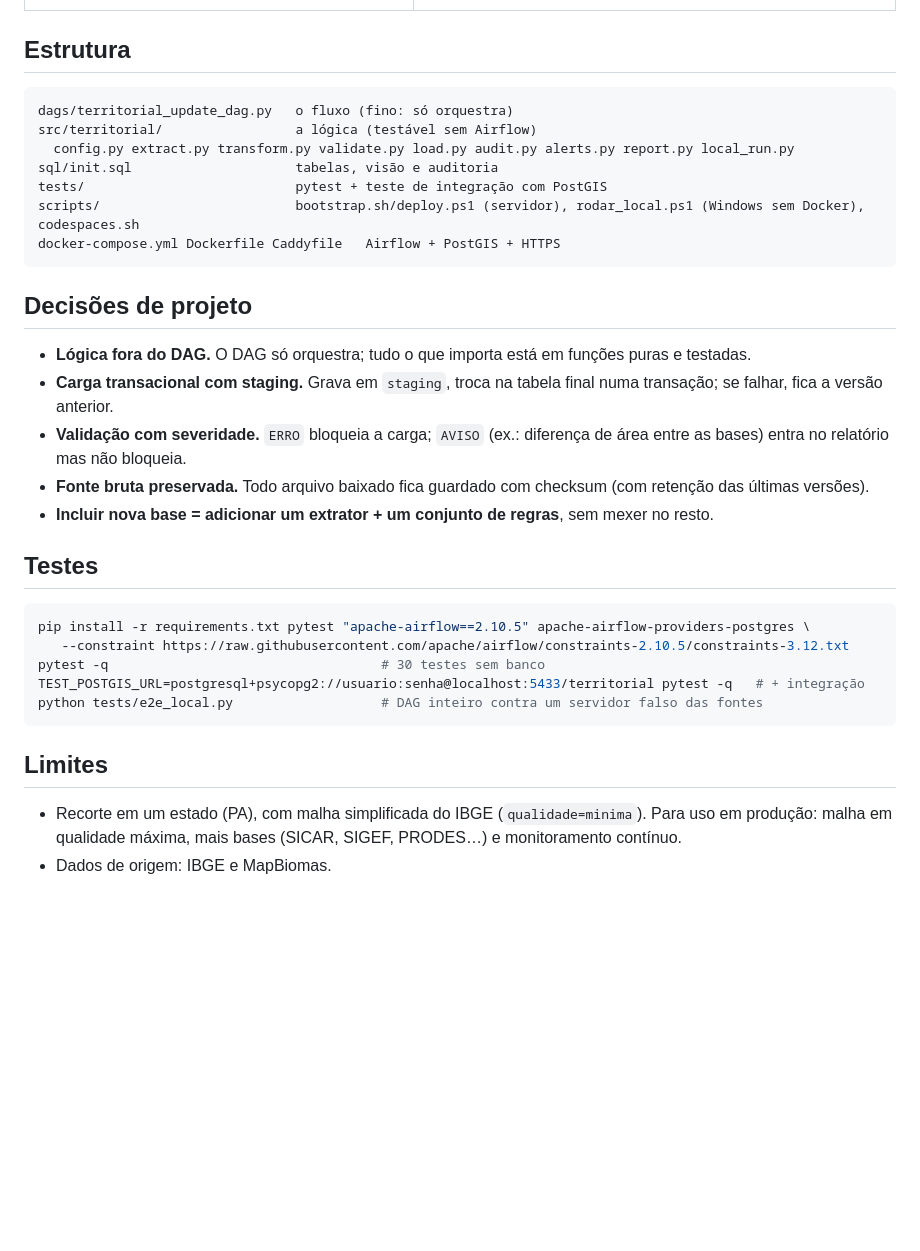
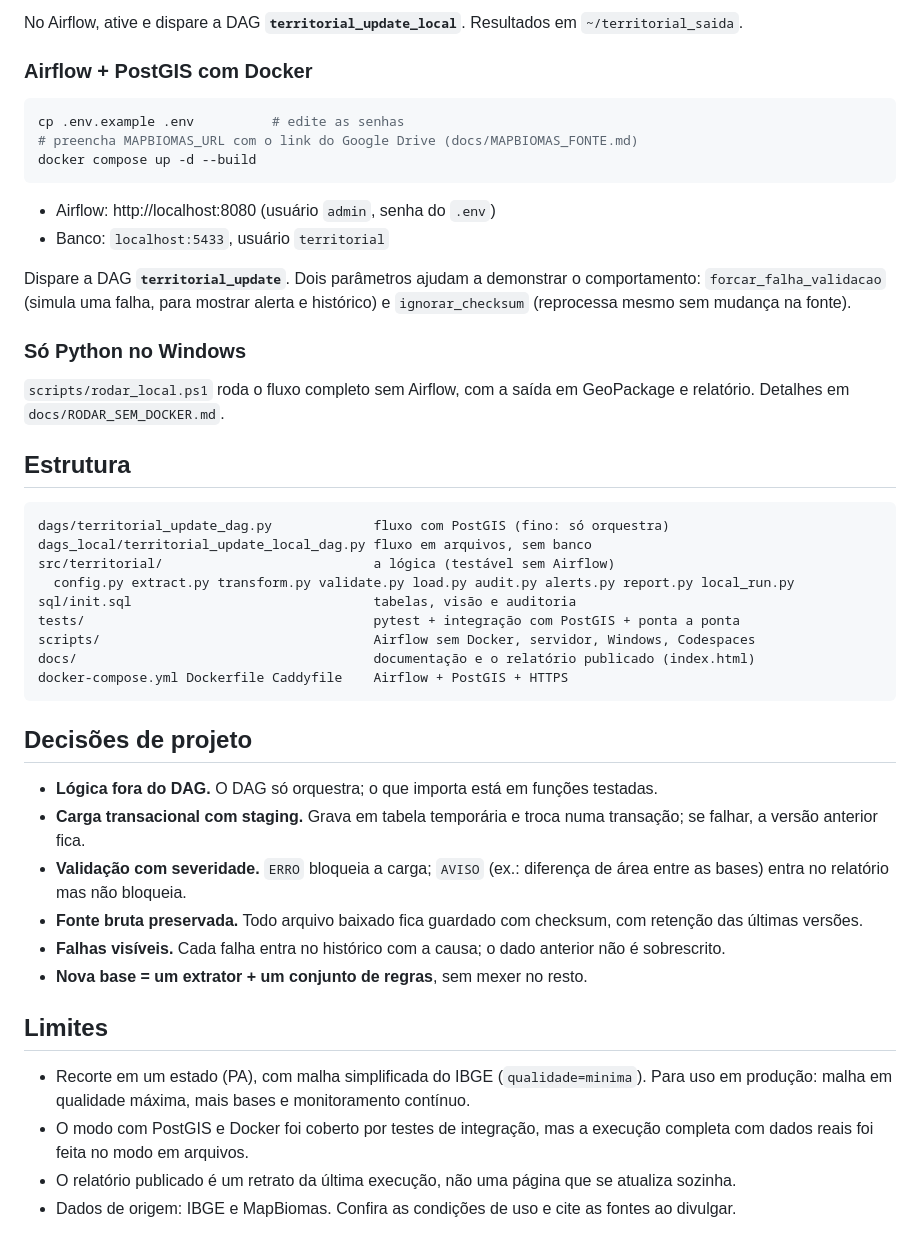
Before and after one commit to raquelnsouza/territorial-data-pipeline, a Markdown page: README.md, the part around one of its changes. Drawn GitHub-style; blank space fills up the shorter version.

````diff
--- a/README.md
+++ b/README.md
@@ -32,36 +61,53 @@ geoespaciais — **IBGE** (malha municipal) e **MapBiomas** (cobertura e uso da
+No Airflow, ative e dispare a DAG **`territorial_update_local`**. Resultados em `~/territorial_saida`.
+
+### Airflow + PostGIS com Docker
+
+```bash
+cp .env.example .env          # edite as senhas
+# preencha MAPBIOMAS_URL com o link do Google Drive (docs/MAPBIOMAS_FONTE.md)
+docker compose up -d --build
+```
+
+* Airflow: http://localhost:8080 (usuário `admin`, senha do `.env`)
+* Banco: `localhost:5433`, usuário `territorial`
+
+Dispare a DAG **`territorial_update`**. Dois parâmetros ajudam a demonstrar o comportamento:
+`forcar_falha_validacao` (simula uma falha, para mostrar alerta e histórico) e `ignorar_checksum`
+(reprocessa mesmo sem mudança na fonte).
+
+### Só Python no Windows
+
+`scripts/rodar_local.ps1` roda o fluxo completo sem Airflow, com a saída em GeoPackage e relatório.
+Detalhes em `docs/RODAR_SEM_DOCKER.md`.
 
 ## Estrutura
 
 ```
-dags/territorial_update_dag.py   o fluxo (fino: só orquestra)
-src/territorial/                 a lógica (testável sem Airflow)
+dags/territorial_update_dag.py             fluxo com PostGIS (fino: só orquestra)
+dags_local/territorial_update_local_dag.py fluxo em arquivos, sem banco
+src/territorial/                           a lógica (testável sem Airflow)
   config.py extract.py transform.py validate.py load.py audit.py alerts.py report.py local_run.py
-sql/init.sql                     tabelas, visão e auditoria
-tests/                           pytest + teste de integração com PostGIS
-scripts/                         bootstrap.sh/deploy.ps1 (servidor), rodar_local.ps1 (Windows sem Docker), codespaces.sh
-docker-compose.yml Dockerfile Caddyfile   Airflow + PostGIS + HTTPS
+sql/init.sql                               tabelas, visão e auditoria
+tests/                                     pytest + integração com PostGIS + ponta a ponta
+scripts/                                   Airflow sem Docker, servidor, Windows, Codespaces
+docs/                                      documentação e o relatório publicado (index.html)
+docker-compose.yml Dockerfile Caddyfile    Airflow + PostGIS + HTTPS
 ```
 
 ## Decisões de projeto
 
-* **Lógica fora do DAG.** O DAG só orquestra; tudo o que importa está em funções puras e testadas.
-* **Carga transacional com staging.** Grava em `staging`, troca na tabela final numa transação; se falhar, fica a versão anterior.
+* **Lógica fora do DAG.** O DAG só orquestra; o que importa está em funções testadas.
+* **Carga transacional com staging.** Grava em tabela temporária e troca numa transação; se falhar, a versão anterior fica.
 * **Validação com severidade.** `ERRO` bloqueia a carga; `AVISO` (ex.: diferença de área entre as bases) entra no relatório mas não bloqueia.
-* **Fonte bruta preservada.** Todo arquivo baixado fica guardado com checksum (com retenção das últimas versões).
-* **Incluir nova base = adicionar um extrator + um conjunto de regras**, sem mexer no resto.
-
-## Testes
-
-```bash
-pip install -r requirements.txt pytest "apache-airflow==2.10.5" apache-airflow-providers-postgres \
-   --constraint https://raw.githubusercontent.com/apache/airflow/constraints-2.10.5/constraints-3.12.txt
-pytest -q                                   # 30 testes sem banco
-TEST_POSTGIS_URL=postgresql+psycopg2://usuario:senha@localhost:5433/territorial pytest -q   # + integração
-python tests/e2e_local.py                   # DAG inteiro contra um servidor falso das fontes
-```
+* **Fonte bruta preservada.** Todo arquivo baixado fica guardado com checksum, com retenção das últimas versões.
+* **Falhas visíveis.** Cada falha entra no histórico com a causa; o dado anterior não é sobrescrito.
+* **Nova base = um extrator + um conjunto de regras**, sem mexer no resto.
 
 ## Limites
 
 * Recorte em um estado (PA), com malha simplificada do IBGE (`qualidade=minima`). Para uso em produção:
-  malha em qualidade máxima, mais bases (SICAR, SIGEF, PRODES…) e monitoramento contínuo.
-* Dados de origem: IBGE e MapBiomas.
+  malha em qualidade máxima, mais bases e monitoramento contínuo.
+* O modo com PostGIS e Docker foi coberto por testes de integração, mas a execução completa com dados reais
+  foi feita no modo em arquivos.
+* O relatório publicado é um retrato da última execução, não uma página que se atualiza sozinha.
+* Dados de origem: IBGE e MapBiomas. Confira as condições de uso e cite as fontes ao divulgar.
````
Also changed, not shown: other parts of README.md (+45 -16 lines).
